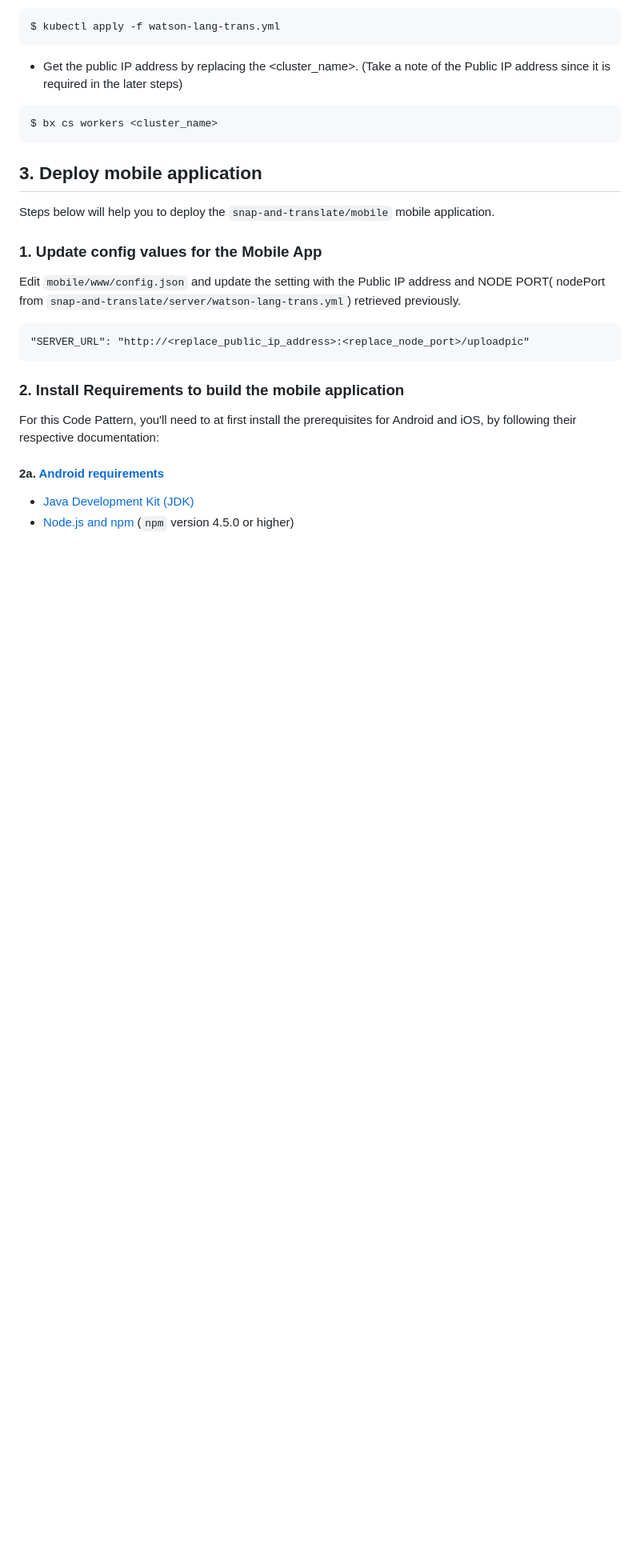
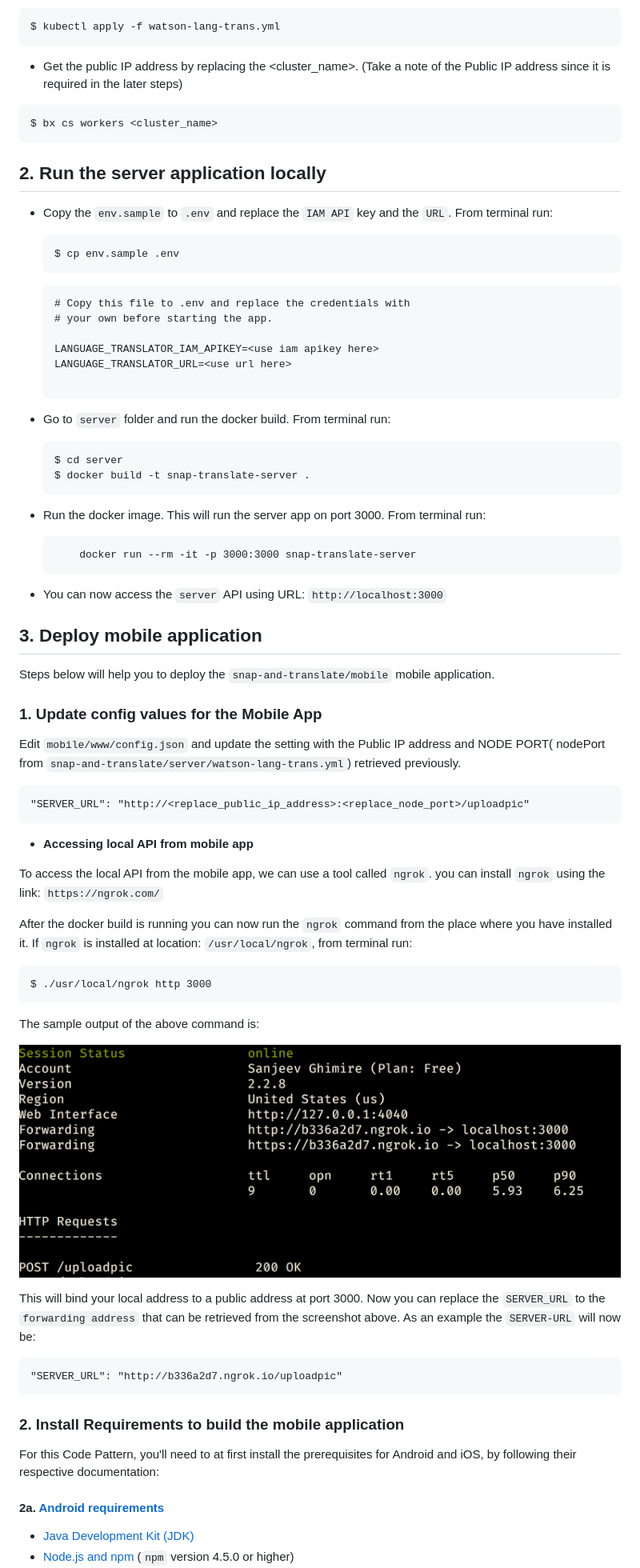
Before and after one commit to IBM/snap-and-translate, a Markdown page: README.md, the part around the change printed below. Shown: that part at 80% size. Rendered like a GitHub page; pictures changed too: doc/source/images/ngrok.png (added); blank space fills up the shorter version.

Commit message:
fix local setup

````diff
--- a/README.md
+++ b/README.md
@@ -108,6 +123,38 @@ $ kubectl apply -f watson-lang-trans.yml
 $ bx cs workers <cluster_name>
 ```
 
+## 2. Run the server application locally
+
+* Copy the `env.sample` to `.env` and replace the `IAM API` key and the `URL`. From terminal run:
+
+	```
+	$ cp env.sample .env
+	```
+
+
+	```
+	# Copy this file to .env and replace the credentials with
+	# your own before starting the app.
+
+	LANGUAGE_TRANSLATOR_IAM_APIKEY=<use iam apikey here>
+	LANGUAGE_TRANSLATOR_URL=<use url here>
+
+	```
+
+* Go to `server` folder and run the docker build. From terminal run:
+
+	```
+	$ cd server
+	$ docker build -t snap-translate-server .
+	```
+* Run the docker image. This will run the server app on port 3000. From terminal run:
+
+	```
+		docker run --rm -it -p 3000:3000 snap-translate-server
+	```
+* You can now access the `server`	 API using URL: `http://localhost:3000`
+
+
 ## 3. Deploy mobile application
 
 Steps below will help you to deploy the `snap-and-translate/mobile` mobile application.
@@ -118,6 +165,26 @@ Edit `mobile/www/config.json` and update the setting with the Public IP address
 
 ```
 "SERVER_URL": "http://<replace_public_ip_address>:<replace_node_port>/uploadpic"
+```
+
+* **Accessing local API from mobile app**
+
+To access the local API from the mobile app, we can use a tool called `ngrok`. you can install `ngrok` using the link: `https://ngrok.com/`
+
+After the docker build is running you can now run the `ngrok` command from the place where you have installed it. If `ngrok` is installed at location: `/usr/local/ngrok`, from terminal run:
+
+```
+$ ./usr/local/ngrok http 3000
+```
+The sample output of the above command is:
+
+![](doc/source/images/ngrok.png)
+
+
+This will bind your local address to a public address at port 3000. Now you can replace the `SERVER_URL` to the `forwarding address` that can be retrieved from the screenshot above. As an example the `SERVER-URL` will now be:
+
+```
+"SERVER_URL": "http://b336a2d7.ngrok.io/uploadpic"
 ```
 
 ### 2. Install Requirements to build the mobile application
````
Also changed, not shown: other parts of README.md (+16 -1 lines), 12 other files.
